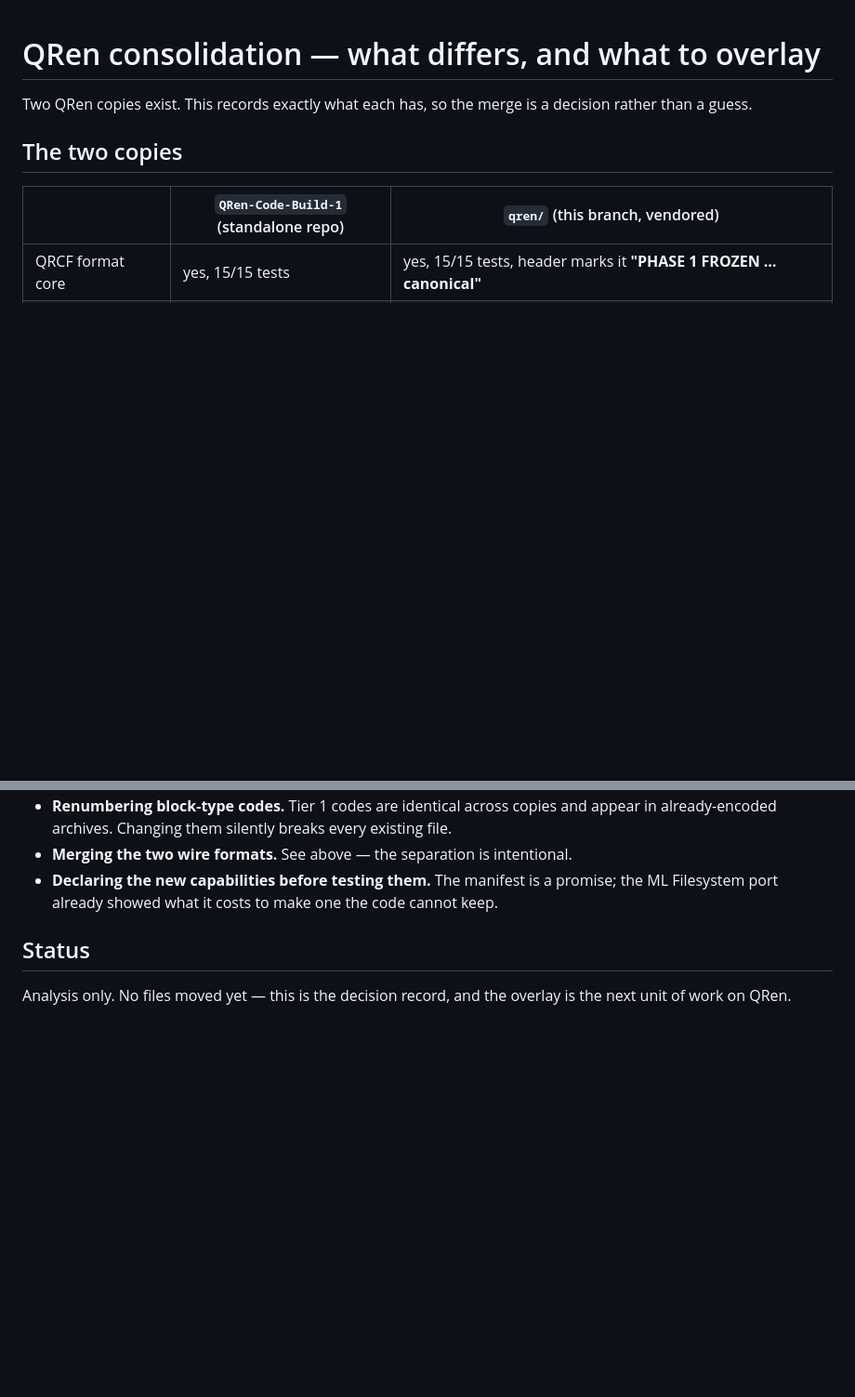
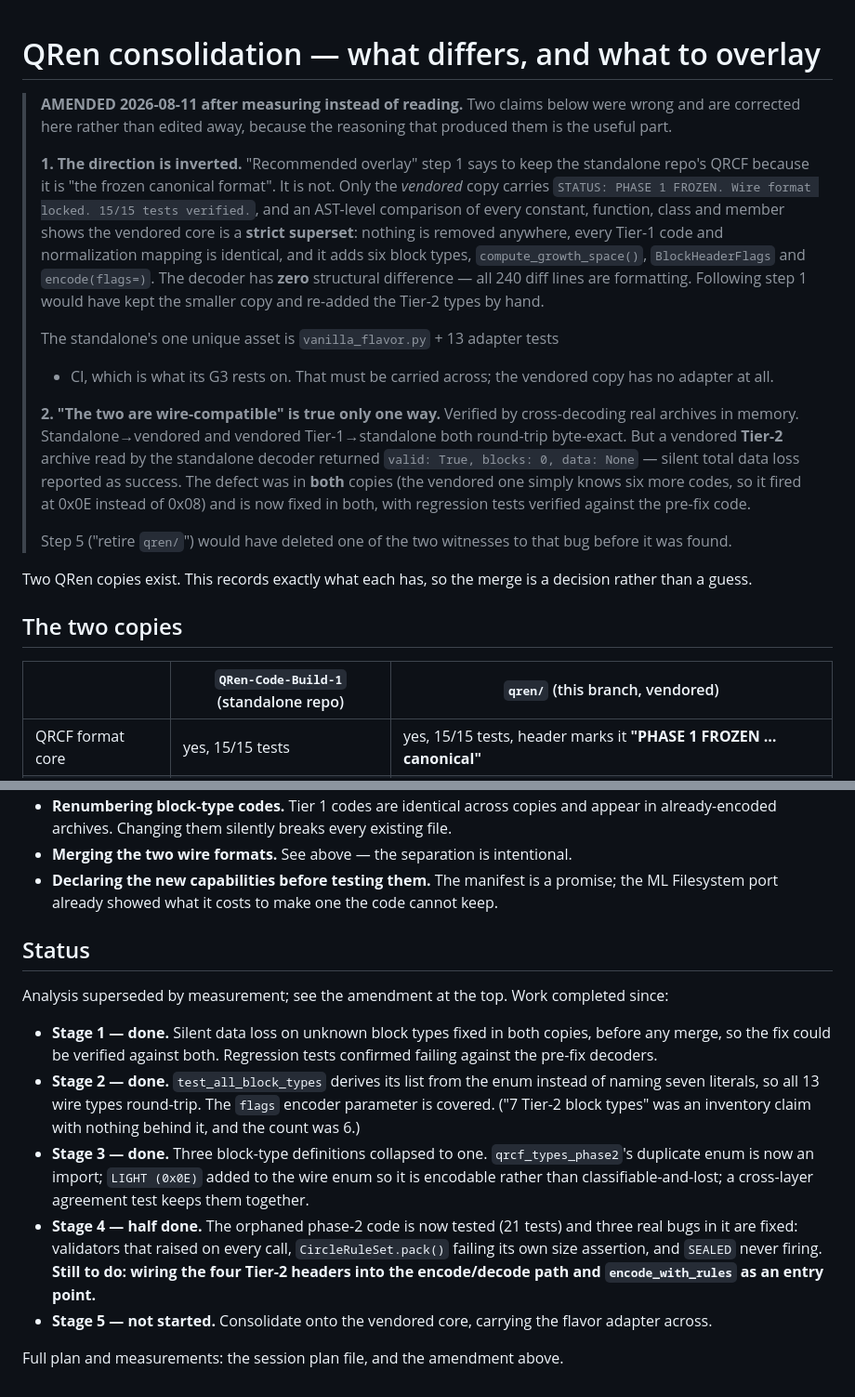
Before and after one commit to Shibbieness/Sovereign_AI_Environment_Build_Gameplan, a Markdown page: QREN-CONSOLIDATION.md, 2 parts joined by grey strips. Shown at 93% size. GitHub-like rendering; blank space fills up the shorter version.

Commit message:
Amend QREN-CONSOLIDATION with what measurement showed
Two claims in the doc were wrong and are corrected in place rather than
edited away, because the reasoning that produced them is the useful part.

The overlay direction was inverted: only the vendored copy carries the frozen
marker, and an AST-level comparison shows it is a strict superset of the
standalone — nothing removed anywhere, every Tier-1 code and mapping
identical, decoder structurally unchanged. Step 1 would have kept the smaller
copy and re-added the Tier-2 types by hand.

"The two are wire-compatible" held one way only. A vendored Tier-2 archive
read by the standalone decoder returned valid: True, blocks: 0, data: None.
Step 5 would have deleted one of the two witnesses to that bug before it was
found.

AI-OS.md: the Tier-2 count was 7, it is 6, and every type is now tested.

Built by Claude. Direction and ownership: Shibbieness · M MAOU LLC.

```diff
--- a/QREN-CONSOLIDATION.md
+++ b/QREN-CONSOLIDATION.md
@@ -1,4 +1,37 @@
 # QRen consolidation — what differs, and what to overlay
+
+> **AMENDED 2026-08-11 after measuring instead of reading.** Two claims below
+> were wrong and are corrected here rather than edited away, because the
+> reasoning that produced them is the useful part.
+>
+> **1. The direction is inverted.** "Recommended overlay" step 1 says to keep
+> the standalone repo's QRCF because it is "the frozen canonical format". It
+> is not. Only the *vendored* copy carries
+> `STATUS: PHASE 1 FROZEN. Wire format locked. 15/15 tests verified.`, and an
+> AST-level comparison of every constant, function, class and member shows the
+> vendored core is a **strict superset**: nothing is removed anywhere, every
+> Tier-1 code and normalization mapping is identical, and it adds six block
+> types, `compute_growth_space()`, `BlockHeaderFlags` and `encode(flags=)`.
+> The decoder has **zero** structural difference — all 240 diff lines are
+> formatting. Following step 1 would have kept the smaller copy and re-added
+> the Tier-2 types by hand.
+>
+> The standalone's one unique asset is `vanilla_flavor.py` + 13 adapter tests
+> + CI, which is what its G3 rests on. That must be carried across; the
+> vendored copy has no adapter at all.
+>
+> **2. "The two are wire-compatible" is true only one way.** Verified by
+> cross-decoding real archives in memory. Standalone→vendored and vendored
+> Tier-1→standalone both round-trip byte-exact. But a vendored **Tier-2**
+> archive read by the standalone decoder returned
+> `valid: True, blocks: 0, data: None` — silent total data loss reported as
+> success. The defect was in **both** copies (the vendored one simply knows
+> six more codes, so it fired at 0x0E instead of 0x08) and is now fixed in
+> both, with regression tests verified against the pre-fix code.
+>
+> Step 5 ("retire `qren/`") would have deleted one of the two witnesses to
+> that bug before it was found.
+
 
 Two QRen copies exist. This records exactly what each has, so the merge is a
 decision rather than a guess.
@@ -88,5 +121,26 @@ Additive, in dependency order. Nothing here rewrites the frozen core.
 
 ## Status
 
-Analysis only. No files moved yet — this is the decision record, and the
-overlay is the next unit of work on QRen.
+Analysis superseded by measurement; see the amendment at the top. Work
+completed since:
+
+- **Stage 1 — done.** Silent data loss on unknown block types fixed in both
+  copies, before any merge, so the fix could be verified against both.
+  Regression tests confirmed failing against the pre-fix decoders.
+- **Stage 2 — done.** `test_all_block_types` derives its list from the enum
+  instead of naming seven literals, so all 13 wire types round-trip. The
+  `flags` encoder parameter is covered. ("7 Tier-2 block types" was an
+  inventory claim with nothing behind it, and the count was 6.)
+- **Stage 3 — done.** Three block-type definitions collapsed to one.
+  `qrcf_types_phase2`'s duplicate enum is now an import; `LIGHT (0x0E)` added
+  to the wire enum so it is encodable rather than classifiable-and-lost; a
+  cross-layer agreement test keeps them together.
+- **Stage 4 — half done.** The orphaned phase-2 code is now tested (21 tests)
+  and three real bugs in it are fixed: validators that raised on every call,
+  `CircleRuleSet.pack()` failing its own size assertion, and `SEALED` never
+  firing. **Still to do: wiring the four Tier-2 headers into the encode/decode
+  path and `encode_with_rules` as an entry point.**
+- **Stage 5 — not started.** Consolidate onto the vendored core, carrying the
+  flavor adapter across.
+
+Full plan and measurements: the session plan file, and the amendment above.
```
Also changed, not shown: AI-OS.md (+1 -1 lines).
